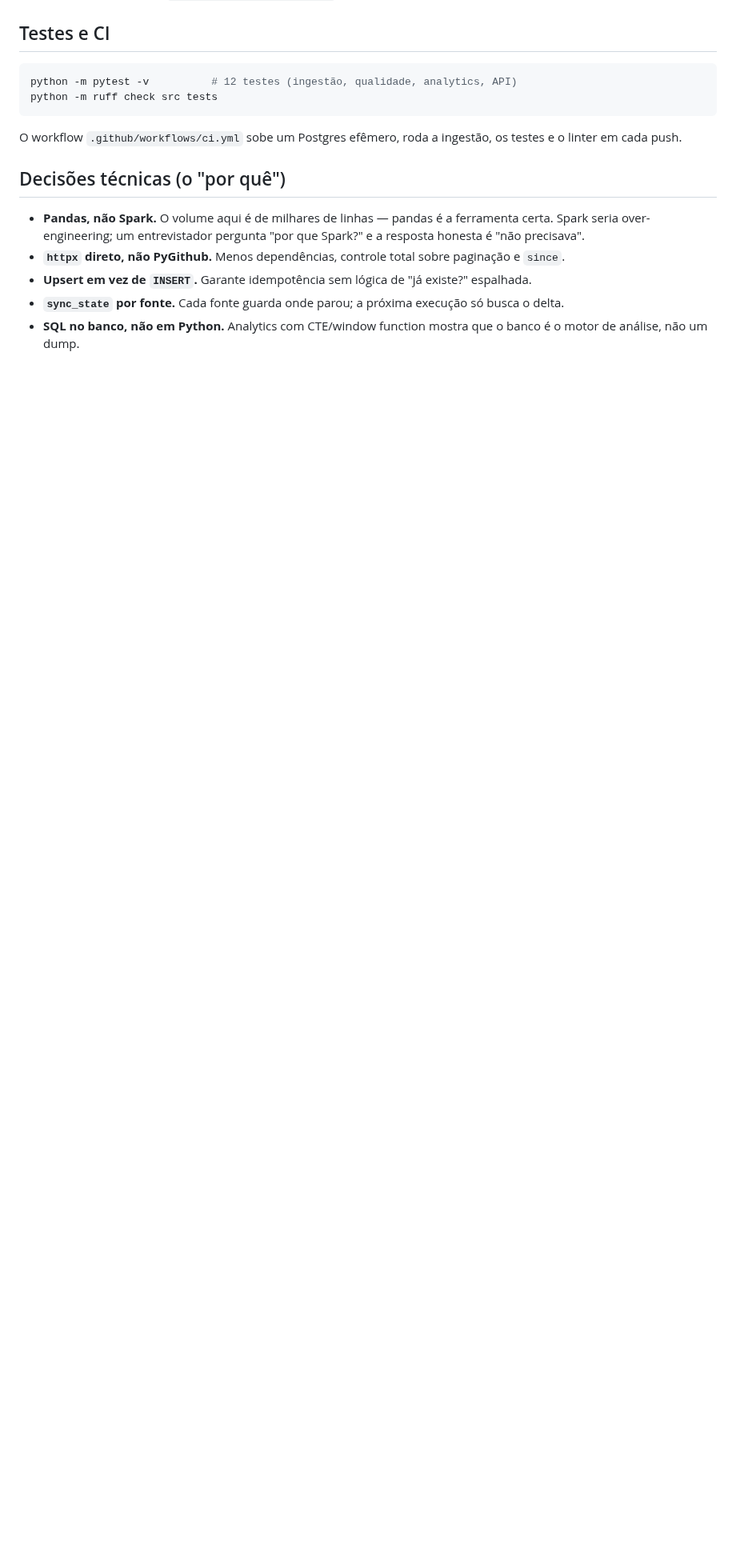
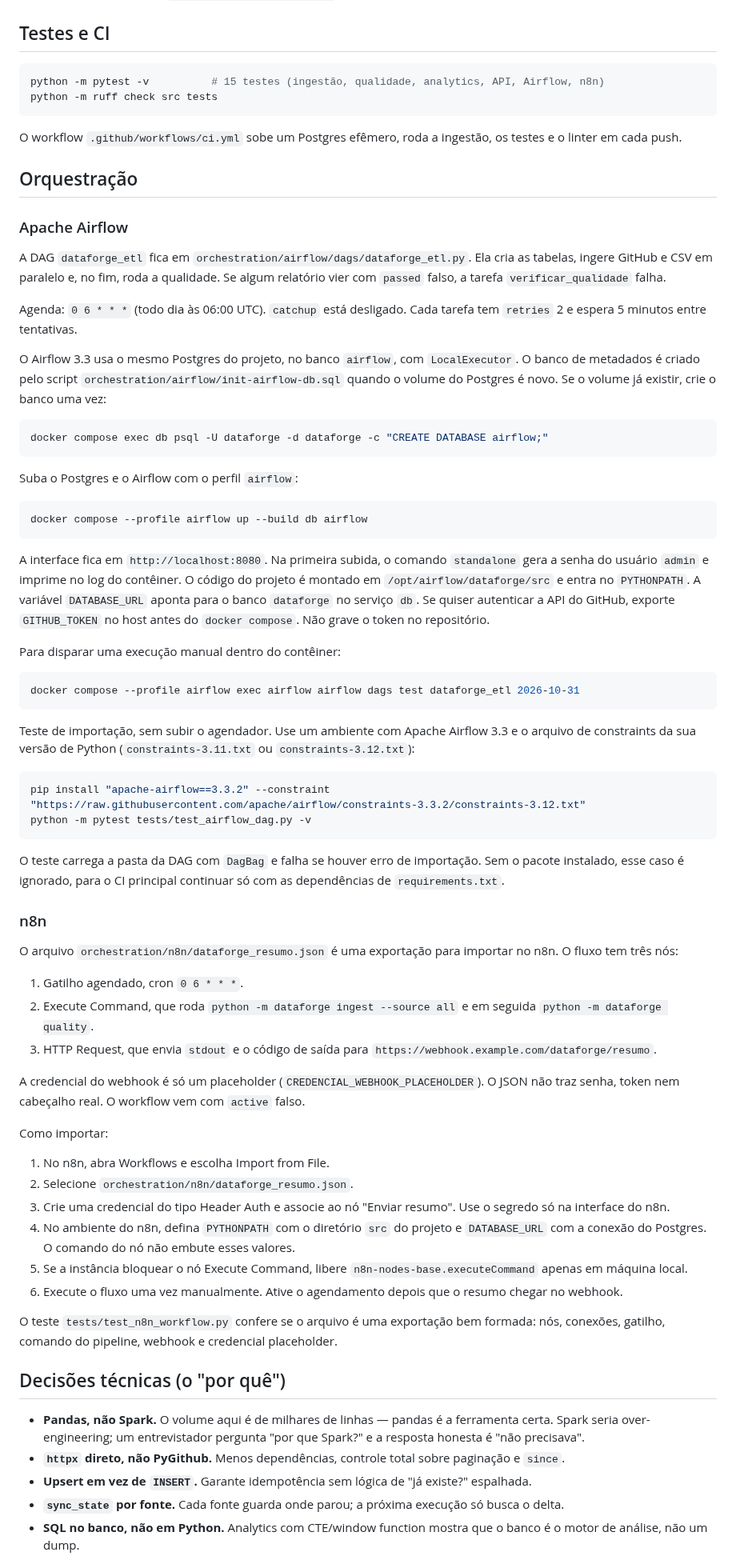
Before and after one commit to JVCSampaio/dataforge, a Markdown page: README.md, the part around one of its changes. Shown at 80% size. Rendered like a GitHub page; blank space fills up the shorter version.

````diff
--- a/README.md
+++ b/README.md
@@ -115,11 +152,69 @@ Documentação interativa: `http://localhost:8000/docs`.
 ## Testes e CI
 
 ```bash
-python -m pytest -v          # 12 testes (ingestão, qualidade, analytics, API)
+python -m pytest -v          # 15 testes (ingestão, qualidade, analytics, API, Airflow, n8n)
 python -m ruff check src tests
 ```
 
 O workflow `.github/workflows/ci.yml` sobe um Postgres efêmero, roda a ingestão, os testes e o linter em cada push.
+
+## Orquestração
+
+### Apache Airflow
+
+A DAG `dataforge_etl` fica em `orchestration/airflow/dags/dataforge_etl.py`. Ela cria as tabelas, ingere GitHub e CSV em paralelo e, no fim, roda a qualidade. Se algum relatório vier com `passed` falso, a tarefa `verificar_qualidade` falha.
+
+Agenda: `0 6 * * *` (todo dia às 06:00 UTC). `catchup` está desligado. Cada tarefa tem `retries` 2 e espera 5 minutos entre tentativas.
+
+O Airflow 3.3 usa o mesmo Postgres do projeto, no banco `airflow`, com `LocalExecutor`. O banco de metadados é criado pelo script `orchestration/airflow/init-airflow-db.sql` quando o volume do Postgres é novo. Se o volume já existir, crie o banco uma vez:
+
+```bash
+docker compose exec db psql -U dataforge -d dataforge -c "CREATE DATABASE airflow;"
+```
+
+Suba o Postgres e o Airflow com o perfil `airflow`:
+
+```bash
+docker compose --profile airflow up --build db airflow
+```
+
+A interface fica em `http://localhost:8080`. Na primeira subida, o comando `standalone` gera a senha do usuário `admin` e imprime no log do contêiner. O código do projeto é montado em `/opt/airflow/dataforge/src` e entra no `PYTHONPATH`. A variável `DATABASE_URL` aponta para o banco `dataforge` no serviço `db`. Se quiser autenticar a API do GitHub, exporte `GITHUB_TOKEN` no host antes do `docker compose`. Não grave o token no repositório.
+
+Para disparar uma execução manual dentro do contêiner:
+
+```bash
+docker compose --profile airflow exec airflow airflow dags test dataforge_etl 2026-10-31
+```
+
+Teste de importação, sem subir o agendador. Use um ambiente com Apache Airflow 3.3 e o arquivo de constraints da sua versão de Python (`constraints-3.11.txt` ou `constraints-3.12.txt`):
+
+```bash
+pip install "apache-airflow==3.3.2" --constraint "https://raw.githubusercontent.com/apache/airflow/constraints-3.3.2/constraints-3.12.txt"
+python -m pytest tests/test_airflow_dag.py -v
+```
+
+O teste carrega a pasta da DAG com `DagBag` e falha se houver erro de importação. Sem o pacote instalado, esse caso é ignorado, para o CI principal continuar só com as dependências de `requirements.txt`.
+
+### n8n
+
+O arquivo `orchestration/n8n/dataforge_resumo.json` é uma exportação para importar no n8n. O fluxo tem três nós:
+
+1. Gatilho agendado, cron `0 6 * * *`.
+2. Execute Command, que roda `python -m dataforge ingest --source all` e em seguida `python -m dataforge quality`.
+3. HTTP Request, que envia `stdout` e o código de saída para `https://webhook.example.com/dataforge/resumo`.
+
+A credencial do webhook é só um placeholder (`CREDENCIAL_WEBHOOK_PLACEHOLDER`). O JSON não traz senha, token nem cabeçalho real. O workflow vem com `active` falso.
+
+Como importar:
+
+1. No n8n, abra Workflows e escolha Import from File.
+2. Selecione `orchestration/n8n/dataforge_resumo.json`.
+3. Crie uma credencial do tipo Header Auth e associe ao nó "Enviar resumo". Use o segredo só na interface do n8n.
+4. No ambiente do n8n, defina `PYTHONPATH` com o diretório `src` do projeto e `DATABASE_URL` com a conexão do Postgres. O comando do nó não embute esses valores.
+5. Se a instância bloquear o nó Execute Command, libere `n8n-nodes-base.executeCommand` apenas em máquina local.
+6. Execute o fluxo uma vez manualmente. Ative o agendamento depois que o resumo chegar no webhook.
+
+O teste `tests/test_n8n_workflow.py` confere se o arquivo é uma exportação bem formada: nós, conexões, gatilho, comando do pipeline, webhook e credencial placeholder.
 
 ## Decisões técnicas (o "por quê")
 
````
Also changed, not shown: other parts of README.md (+47 -2 lines), docs/resultados-pipeline.png (added), 8 other files.
